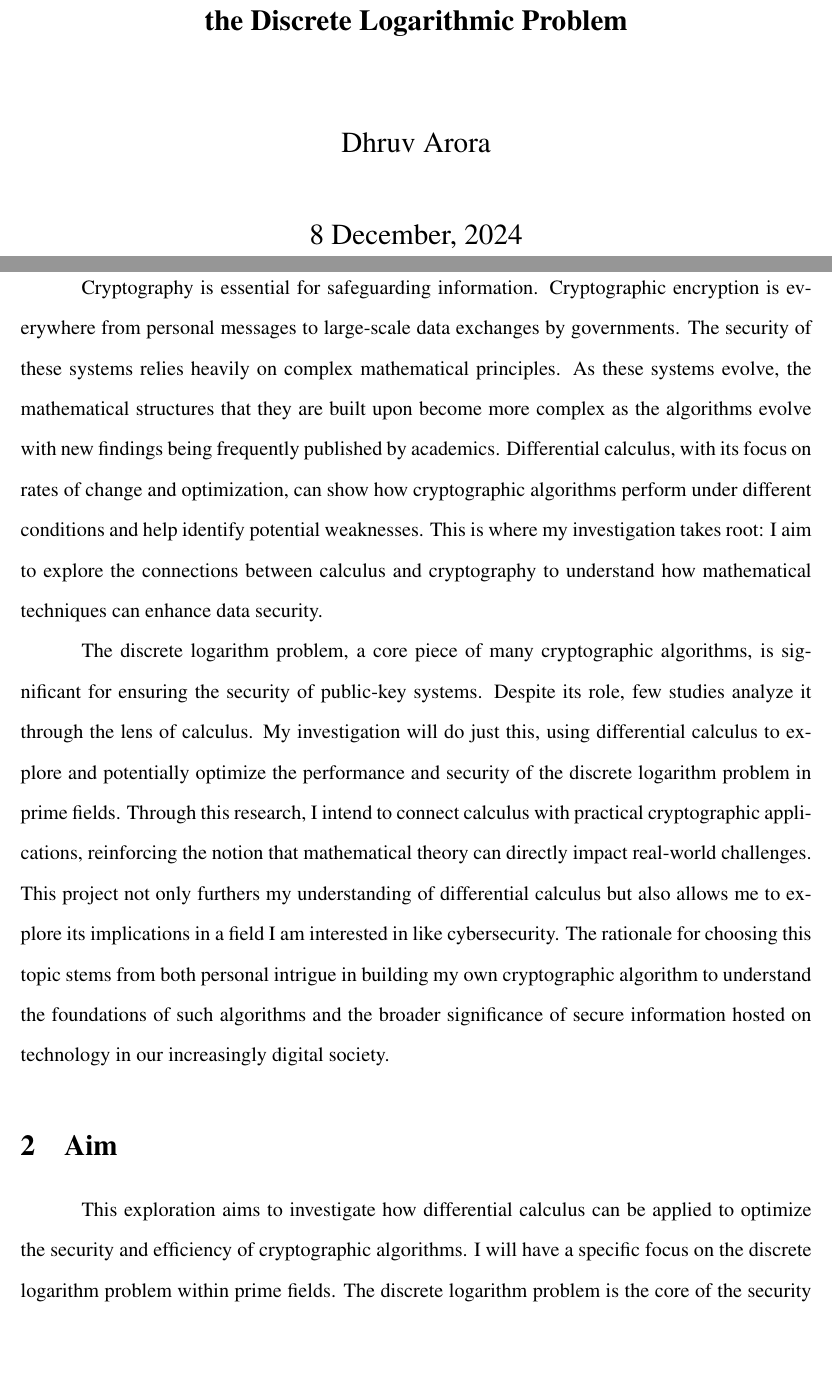
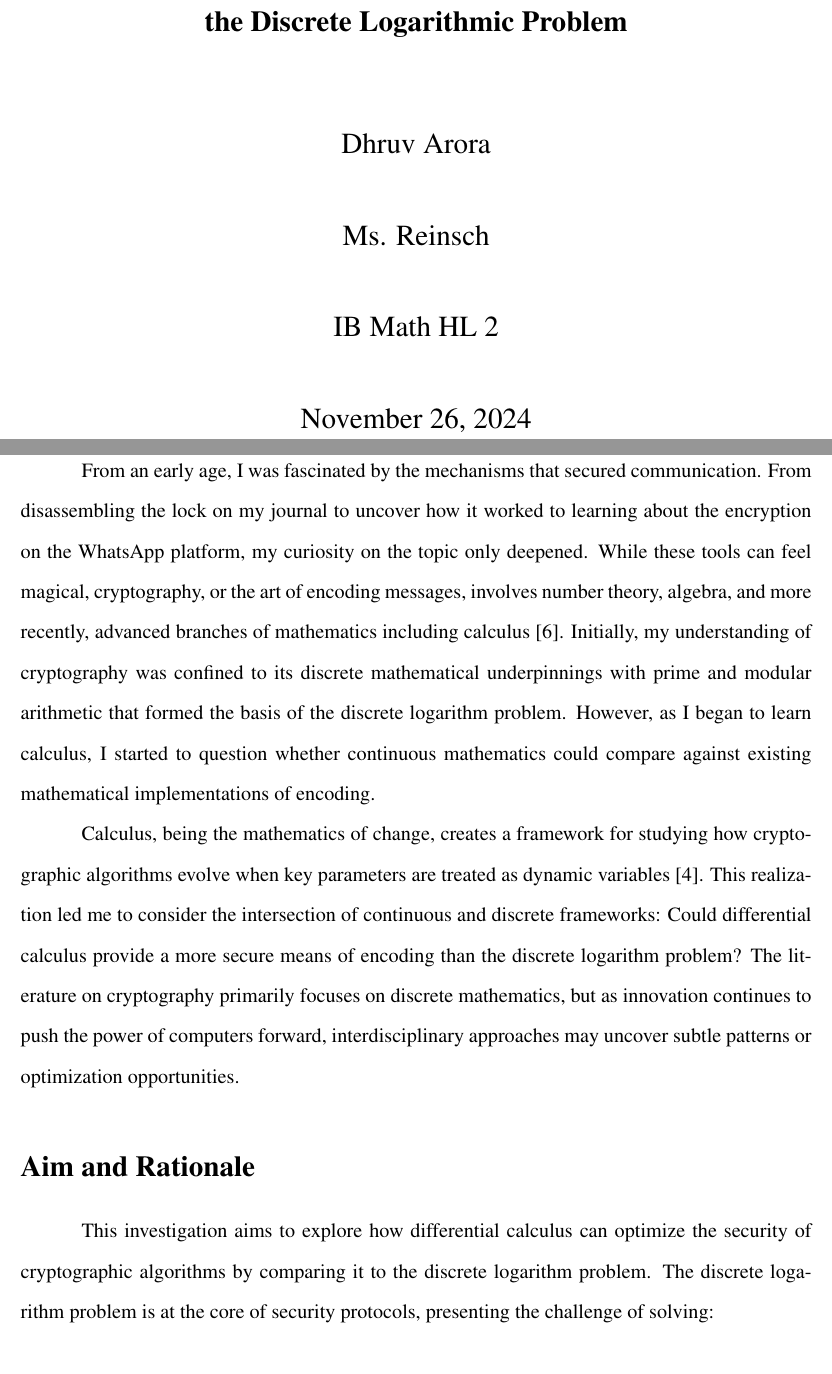
Before and after one commit to Dhruv-0-Arora/MathIA, a LaTeX document (Draft1.tex): two parts of pages 1 and 2 of 19, joined at a grey line, cut so that both start at the same text, the shorter picture padded with empty space. Compiled offline with pdfLaTeX.

Commit message:
Added changes to the Introduction and Aim & Rationale

```diff
--- a/Draft1.tex
+++ b/Draft1.tex
@@ -5,6 +5,7 @@
 \usepackage{geometry} % For setting margins
 \usepackage{fancyhdr} % For custom headers and footers
 \usepackage{indentfirst} % Ensures the first paragraph of each section is indented
+\usepackage{url}
 
 \setlength{\parindent}{0.5in} % Sets the paragraph indentation to 0.25 inches
 
@@ -29,10 +30,6 @@
     \begin{center}
         \vspace*{1in}
 
-        \textbf{IB MATH AA HL IA} \\
-
-        \vspace{0.5in}
-
         \Large \textbf{A Comparative Analysis of Calculus-Based Cryptography and the Discrete Logarithmic Problem} \\
 
         \vspace{0.5in}
@@ -41,7 +38,15 @@
 
         \vspace{0.25in}
 
-        8 December, 2024
+        Ms. Reinsch
+
+        \vspace{0.25in}
+
+        IB Math HL 2
+
+        \vspace{0.25in}
+
+        November  26, 2024
 
         \vspace{1.5in}
     \end{center}
@@ -49,15 +54,12 @@
 
 \newpage
 
-% Rationale
-\section{Rationale}
-Cryptography is essential for safeguarding information. Cryptographic encryption is everywhere from personal messages to large-scale data exchanges by governments. The security of these systems relies heavily on complex mathematical principles. As these systems evolve, the mathematical structures that they are built upon become more complex as the algorithms evolve with new findings being frequently published by academics. Differential calculus, with its focus on rates of change and optimization, can show how cryptographic algorithms perform under different conditions and help identify potential weaknesses. This is where my investigation takes root: I aim to explore the connections between calculus and cryptography to understand how mathematical techniques can enhance data security.
+\section*{Introduction}
 
-The discrete logarithm problem, a core piece of many cryptographic algorithms, is significant for ensuring the security of public-key systems. Despite its role, few studies analyze it through the lens of calculus. My investigation will do just this, using differential calculus to explore and potentially optimize the performance and security of the discrete logarithm problem in prime fields. Through this research, I intend to connect calculus with practical cryptographic applications, reinforcing the notion that mathematical theory can directly impact real-world challenges. This project not only furthers my understanding of differential calculus but also allows me to explore its implications in a field I am interested in like cybersecurity. The rationale for choosing this topic stems from both personal intrigue in building my own cryptographic algorithm to understand the foundations of such algorithms and the broader significance of secure information hosted on technology in our increasingly digital society.
+From an early age, I was fascinated by the mechanisms that secured communication. From disassembling the lock on my journal to uncover how it worked to learning about the encryption on the WhatsApp platform, my curiosity on the topic only deepened. While these tools can feel magical, cryptography, or the art of encoding messages, involves number theory, algebra, and more recently, advanced branches of mathematics including calculus \cite{Loxton1990}. Initially, my understanding of cryptography was confined to its discrete mathematical underpinnings with prime and modular arithmetic that formed the basis of the discrete logarithm problem. However, as I began to learn calculus, I started to question whether continuous mathematics could compare against existing mathematical implementations of encoding.
 
-% Aim
-\section{Aim}
-This exploration aims to investigate how differential calculus can be applied to optimize the security and efficiency of cryptographic algorithms. I will have a specific focus on the discrete logarithm problem within prime fields. The discrete logarithm problem is the core of the security of many cryptographic protocols by posing a challenge in finding the exponent \( x \) in the expression \( g^x \equiv h \pmod{p} \), where \( g \) is a generator, \( p \) is a large prime modulus, and \( h \) is an element of the group. My goal is to analyze how calculus-based approaches might enhance our understanding of this problem, potentially leading to insights that could improve the robustness of cryptographic algorithms.
+Calculus, being the mathematics of change, creates a framework for studying how cryptographic algorithms evolve when key parameters are treated as dynamic variables \cite{MITCalculus}. This realization led me to consider the intersection of continuous and discrete frameworks: Could differential calculus provide a more secure means of encoding than the discrete logarithm problem? The literature on cryptography primarily focuses on discrete mathematics, but as innovation continues to push the power of computers forward, interdisciplinary approaches may uncover subtle patterns or optimization opportunities.
 
-This investigation will start by establishing a broad understanding of differential calculus’s connection to modeling change and optimizing processes. Then, I’ll apply these principles to the discrete logarithm problem, examining whether calculus techniques can highlight any weaknesses or efficiencies in its current implementation. Assumptions, such as the use of a sufficiently large prime \( p \) to ensure security, the presence of a primitive root \( g \), and the computational hardness of the discrete logarithm, provide a realistic framework for my analysis.
+\section*{Aim and Rationale}
 
+This investigation aims to explore how differential calculus can optimize the security of cryptographic algorithms by comparing it to the discrete logarithm problem. The discrete logarithm problem is at the core of security protocols, presenting the challenge of solving:
```
Also changed, not shown: Draft1.pdf, IB Mathematics AAHL Internal Assessment.pdf (added), Draft1.tex (18 more changed lines), 2 other files.
